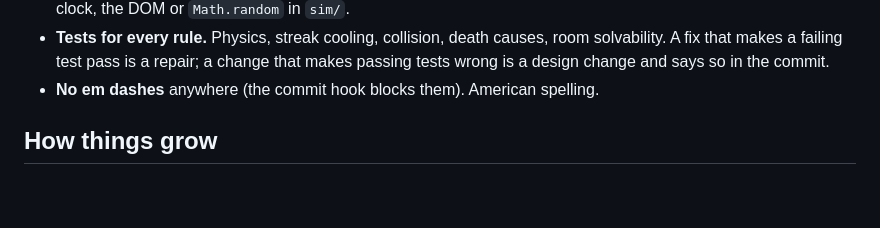
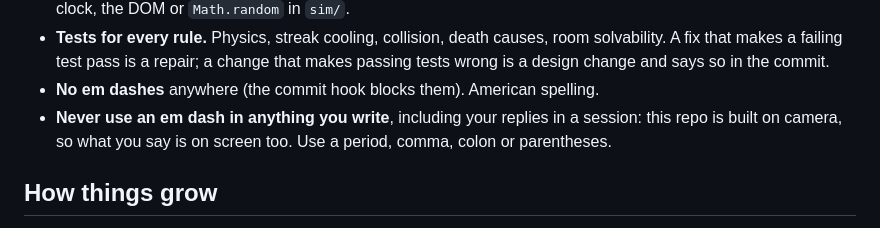
Before and after one commit to playloop/cooldown, a Markdown page: AGENTS.md, the part around the change. Rendered like a GitHub page; blank space fills up the shorter version.

Commit message:
Ask agents to keep em dashes out of their session replies too
The repo is built on camera, so an agent's replies are on screen.

Co-Authored-By: Claude Opus 5.5 <noreply@anthropic.com>

```diff
--- a/AGENTS.md
+++ b/AGENTS.md
@@ -69,6 +69,8 @@ The dependency direction is one way: `sim` knows nothing about `render`,
   room solvability. A fix that makes a failing test pass is a repair; a change
   that makes passing tests wrong is a design change and says so in the commit.
 - **No em dashes** anywhere (the commit hook blocks them). American spelling.
+- **Never use an em dash in anything you write**, including your replies in a session: this repo
+  is built on camera, so what you say is on screen too. Use a period, comma, colon or parentheses.
 
 ## How things grow
 
```
